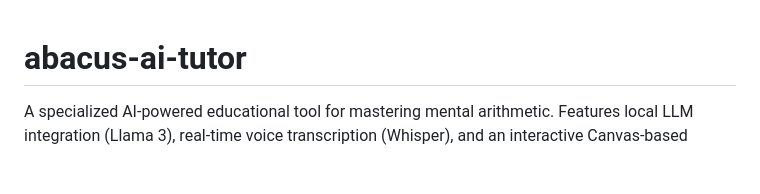
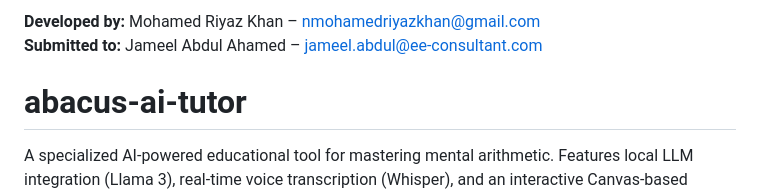
Before and after one commit to Riyaz18/abacus-ai-tutor, a Markdown page: README.md, the part around the change. Rendered like a GitHub page; blank space fills up the shorter version.

```diff
--- a/README.md
+++ b/README.md
@@ -1,3 +1,5 @@
+**Developed by:** Mohamed Riyaz Khan – [nmohamedriyazkhan@gmail.com](mailto:nmohamedriyazkhan@gmail.com)
+**Submitted to:** Jameel Abdul Ahamed – [jameel.abdul@ee-consultant.com](mailto:jameel.abdul@ee-consultant.com)
 # abacus-ai-tutor
 A specialized AI-powered educational tool for mastering mental arithmetic. Features local LLM integration (Llama 3), real-time voice transcription (Whisper), and an interactive Canvas-based Soroban abacus.
 # Abacus Tutor: AI Virtual Assistant for Mental Arithmetic
```
